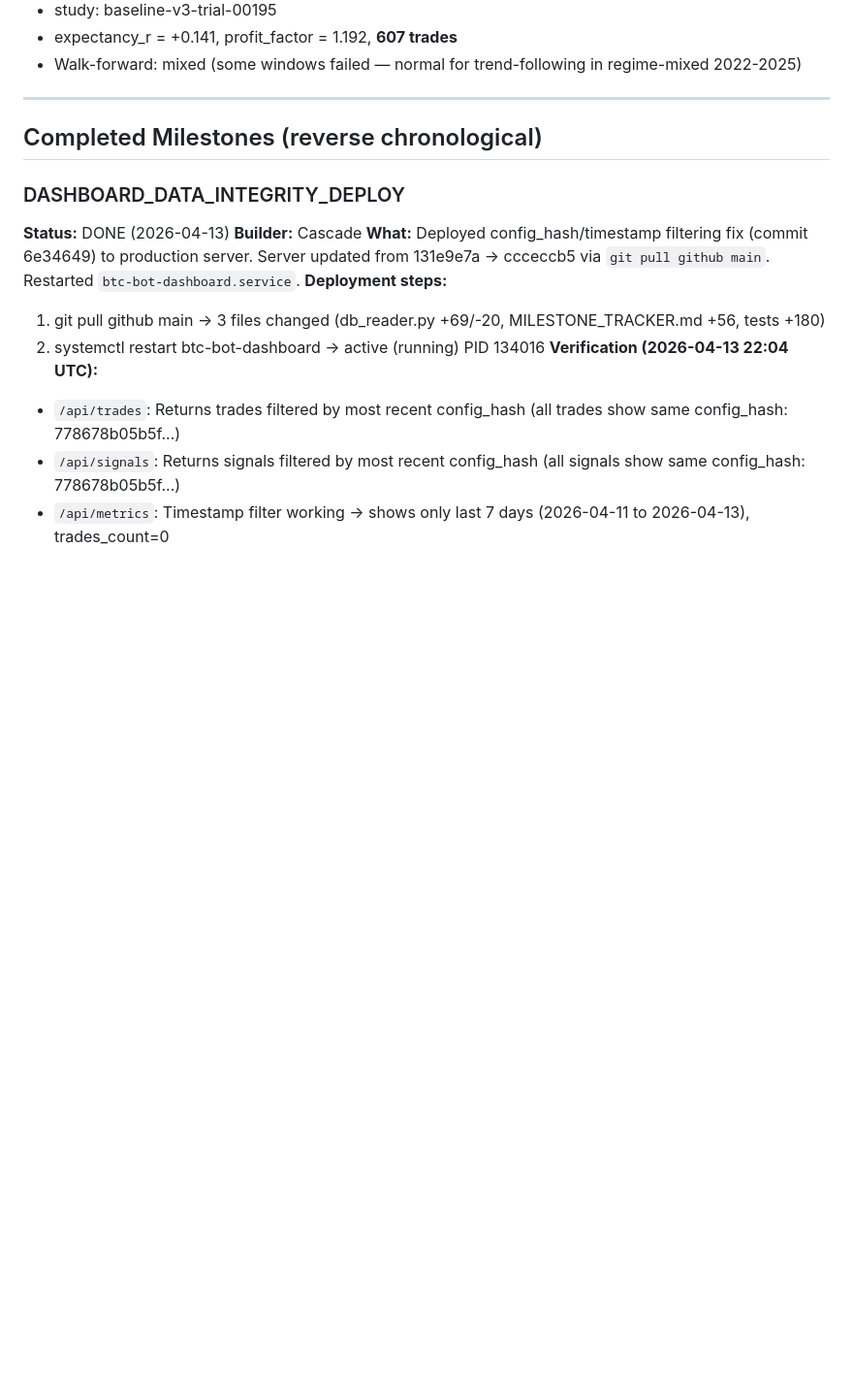
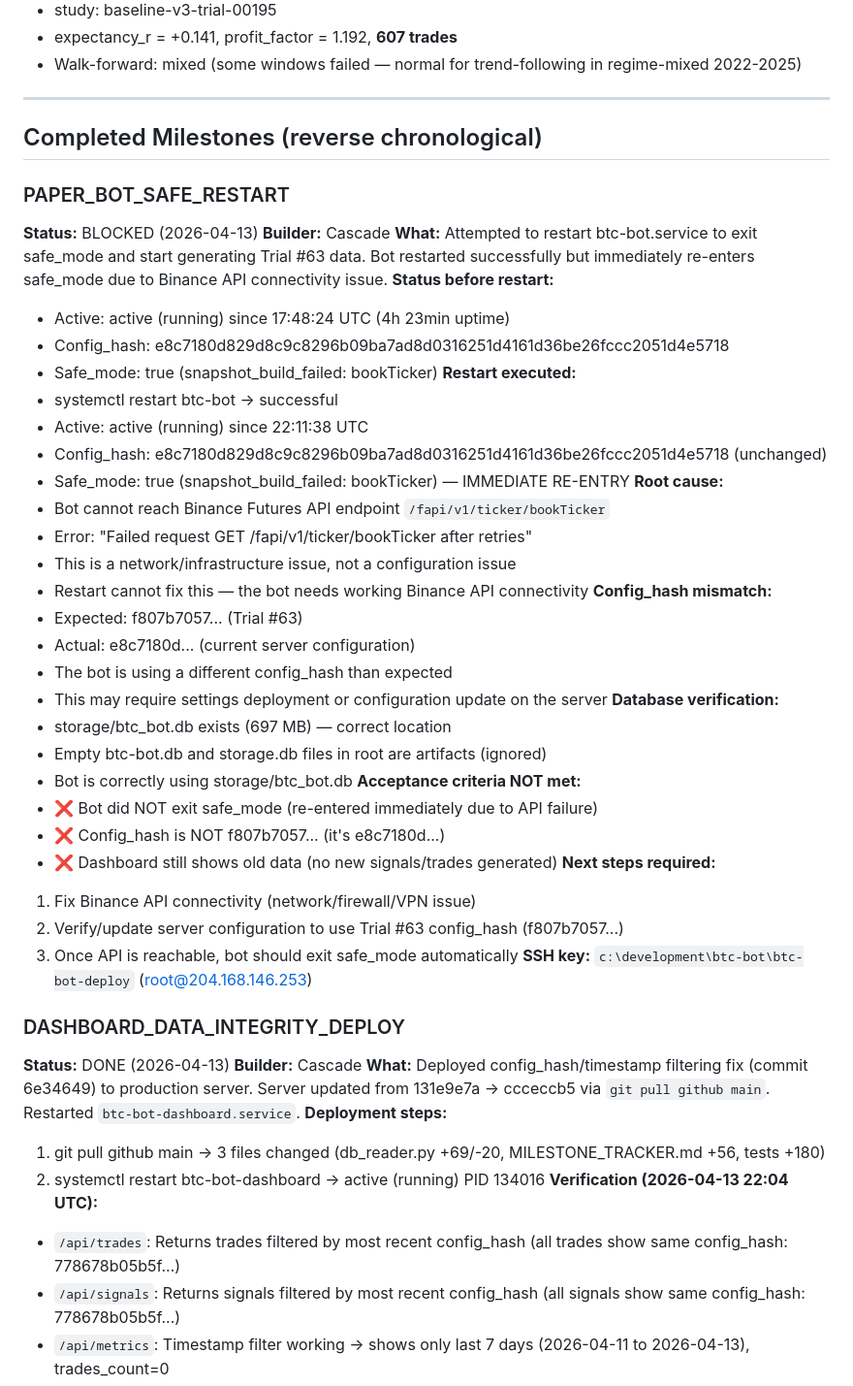
Before and after one commit to lewiercoin/btc-bot, a Markdown page: docs/MILESTONE_TRACKER.md, the part around the change. Shown at 97% size. Drawn GitHub-style; blank space fills up the shorter version.

Commit message:
MILESTONE_TRACKER: PAPER_BOT_SAFE_RESTART marked BLOCKED (Binance API connectivity issue)

```diff
--- a/docs/MILESTONE_TRACKER.md
+++ b/docs/MILESTONE_TRACKER.md
@@ -134,6 +134,43 @@ Discarded (PF>3 = overfitted): trials #47, #56, #73, #89, #264 (raw PF=∞, only
 ---
 
 ## Completed Milestones (reverse chronological)
+
+### PAPER_BOT_SAFE_RESTART
+**Status:** BLOCKED (2026-04-13)
+**Builder:** Cascade
+**What:** Attempted to restart btc-bot.service to exit safe_mode and start generating Trial #63 data. Bot restarted successfully but immediately re-enters safe_mode due to Binance API connectivity issue.
+**Status before restart:**
+- Active: active (running) since 17:48:24 UTC (4h 23min uptime)
+- Config_hash: e8c7180d829d8c9c8296b09ba7ad8d0316251d4161d36be26fccc2051d4e5718
+- Safe_mode: true (snapshot_build_failed: bookTicker)
+**Restart executed:**
+- systemctl restart btc-bot → successful
+- Active: active (running) since 22:11:38 UTC
+- Config_hash: e8c7180d829d8c9c8296b09ba7ad8d0316251d4161d36be26fccc2051d4e5718 (unchanged)
+- Safe_mode: true (snapshot_build_failed: bookTicker) — IMMEDIATE RE-ENTRY
+**Root cause:**
+- Bot cannot reach Binance Futures API endpoint `/fapi/v1/ticker/bookTicker`
+- Error: "Failed request GET /fapi/v1/ticker/bookTicker after retries"
+- This is a network/infrastructure issue, not a configuration issue
+- Restart cannot fix this — the bot needs working Binance API connectivity
+**Config_hash mismatch:**
+- Expected: f807b7057... (Trial #63)
+- Actual: e8c7180d... (current server configuration)
+- The bot is using a different config_hash than expected
+- This may require settings deployment or configuration update on the server
+**Database verification:**
+- storage/btc_bot.db exists (697 MB) — correct location
+- Empty btc-bot.db and storage.db files in root are artifacts (ignored)
+- Bot is correctly using storage/btc_bot.db
+**Acceptance criteria NOT met:**
+- ❌ Bot did NOT exit safe_mode (re-entered immediately due to API failure)
+- ❌ Config_hash is NOT f807b7057... (it's e8c7180d...)
+- ❌ Dashboard still shows old data (no new signals/trades generated)
+**Next steps required:**
+1. Fix Binance API connectivity (network/firewall/VPN issue)
+2. Verify/update server configuration to use Trial #63 config_hash (f807b7057...)
+3. Once API is reachable, bot should exit safe_mode automatically
+**SSH key:** `c:\development\btc-bot\btc-bot-deploy` (root@204.168.146.253)
 
 ### DASHBOARD_DATA_INTEGRITY_DEPLOY
 **Status:** DONE (2026-04-13)
```
